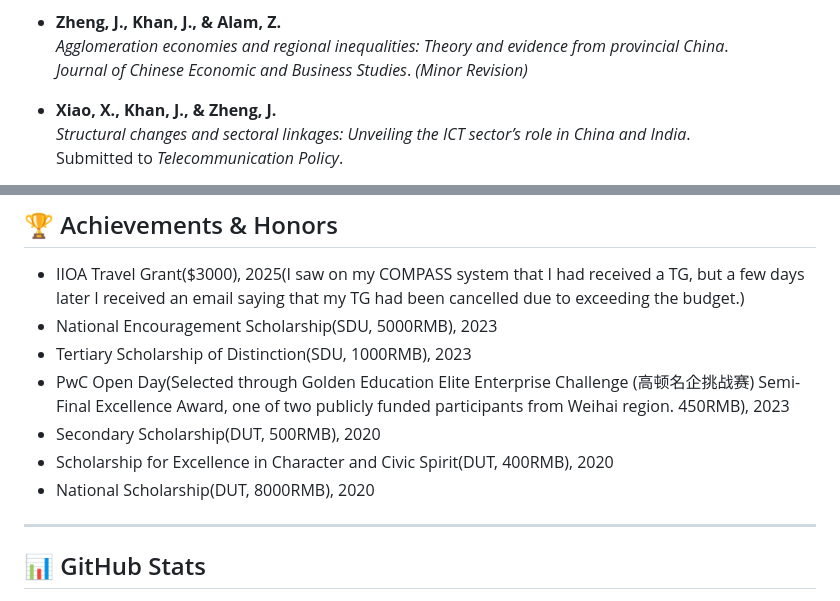
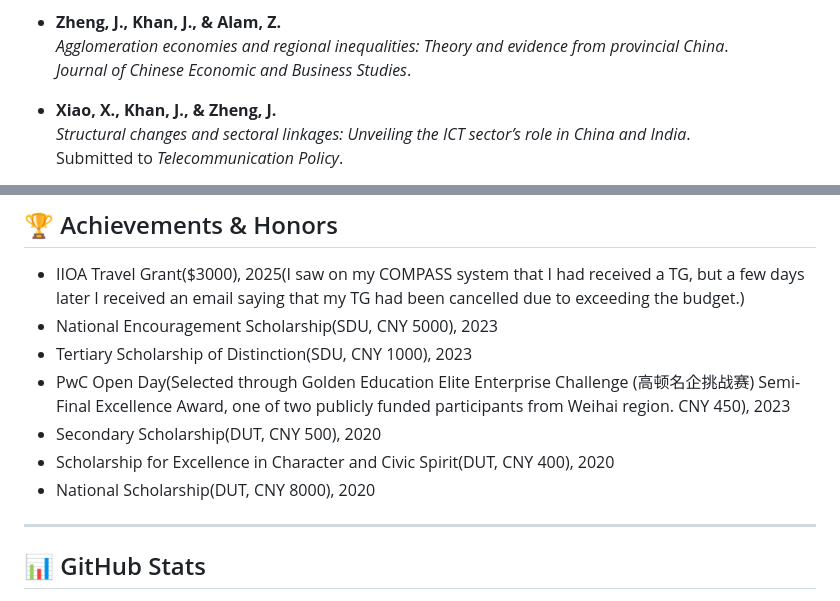
Before and after one commit to Karcen/zhengjiacheng.github.io, a Markdown page: README.md, 2 parts joined by grey strips. GitHub-like rendering.

```diff
--- a/README.md
+++ b/README.md
@@ -74,7 +74,7 @@ If you have any questions or would like to get in touch, please feel free to con
 
 - **Zheng, J., Khan, J., & Alam, Z.**
   *Agglomeration economies and regional inequalities: Theory and evidence from provincial China*.
-  *Journal of Chinese Economic and Business Studies*. *(Minor Revision)*
+  *Journal of Chinese Economic and Business Studies*.
 
 - **Xiao, X., Khan, J., & Zheng, J.**
   *Structural changes and sectoral linkages: Unveiling the ICT sector’s role in China and India*.
@@ -110,12 +110,12 @@ If you have any questions or would like to get in touch, please feel free to con
 
 ## 🏆 Achievements & Honors
 - IIOA Travel Grant($3000), 2025(I saw on my COMPASS system that I had received a TG, but a few days later I received an email saying that my TG had been cancelled due to exceeding the budget.)
-- National Encouragement Scholarship(SDU, 5000RMB), 2023
-- Tertiary Scholarship of Distinction(SDU, 1000RMB), 2023
-- PwC Open Day(Selected through Golden Education Elite Enterprise Challenge (高顿名企挑战赛) Semi-Final Excellence Award, one of two publicly funded participants from Weihai region. 450RMB), 2023
-- Secondary Scholarship(DUT, 500RMB), 2020
-- Scholarship for Excellence in Character and Civic Spirit(DUT, 400RMB), 2020
-- National Scholarship(DUT, 8000RMB), 2020
+- National Encouragement Scholarship(SDU, CNY 5000), 2023
+- Tertiary Scholarship of Distinction(SDU, CNY 1000), 2023
+- PwC Open Day(Selected through Golden Education Elite Enterprise Challenge (高顿名企挑战赛) Semi-Final Excellence Award, one of two publicly funded participants from Weihai region. CNY 450), 2023
+- Secondary Scholarship(DUT, CNY 500), 2020
+- Scholarship for Excellence in Character and Civic Spirit(DUT, CNY 400), 2020
+- National Scholarship(DUT, CNY 8000), 2020
 
 ---
 
```
